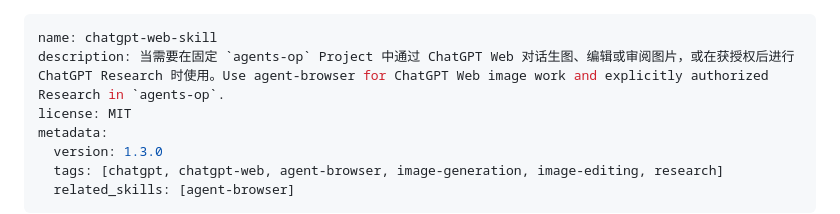
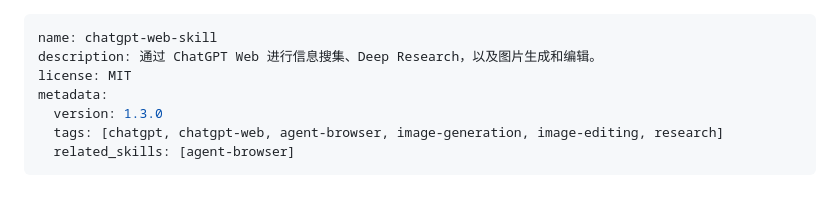
Before and after one commit to ccwq/ccwq-skill-list, a Markdown page: skills/chatgpt-web-skill/SKILL.md, the part around the change. Rendered like a GitHub page; blank space fills up the shorter version.

Commit message:
docs(chatgpt-web-skill): 📝 更新 skill 描述
- 简化描述内容，移除 agents-op 项目限制
- 新i增信息搜集和 Deep Research 功能说明x

```diff
--- a/skills/chatgpt-web-skill/SKILL.md
+++ b/skills/chatgpt-web-skill/SKILL.md
@@ -1,6 +1,6 @@
 ---
 name: chatgpt-web-skill
-description: 当需要在固定 `agents-op` Project 中通过 ChatGPT Web 对话生图、编辑或审阅图片，或在获授权后进行 ChatGPT Research 时使用。Use agent-browser for ChatGPT Web image work and explicitly authorized Research in `agents-op`.
+description: 通过 ChatGPT Web 进行信息搜集、Deep Research，以及图片生成和编辑。
 license: MIT
 metadata:
   version: 1.3.0
```
